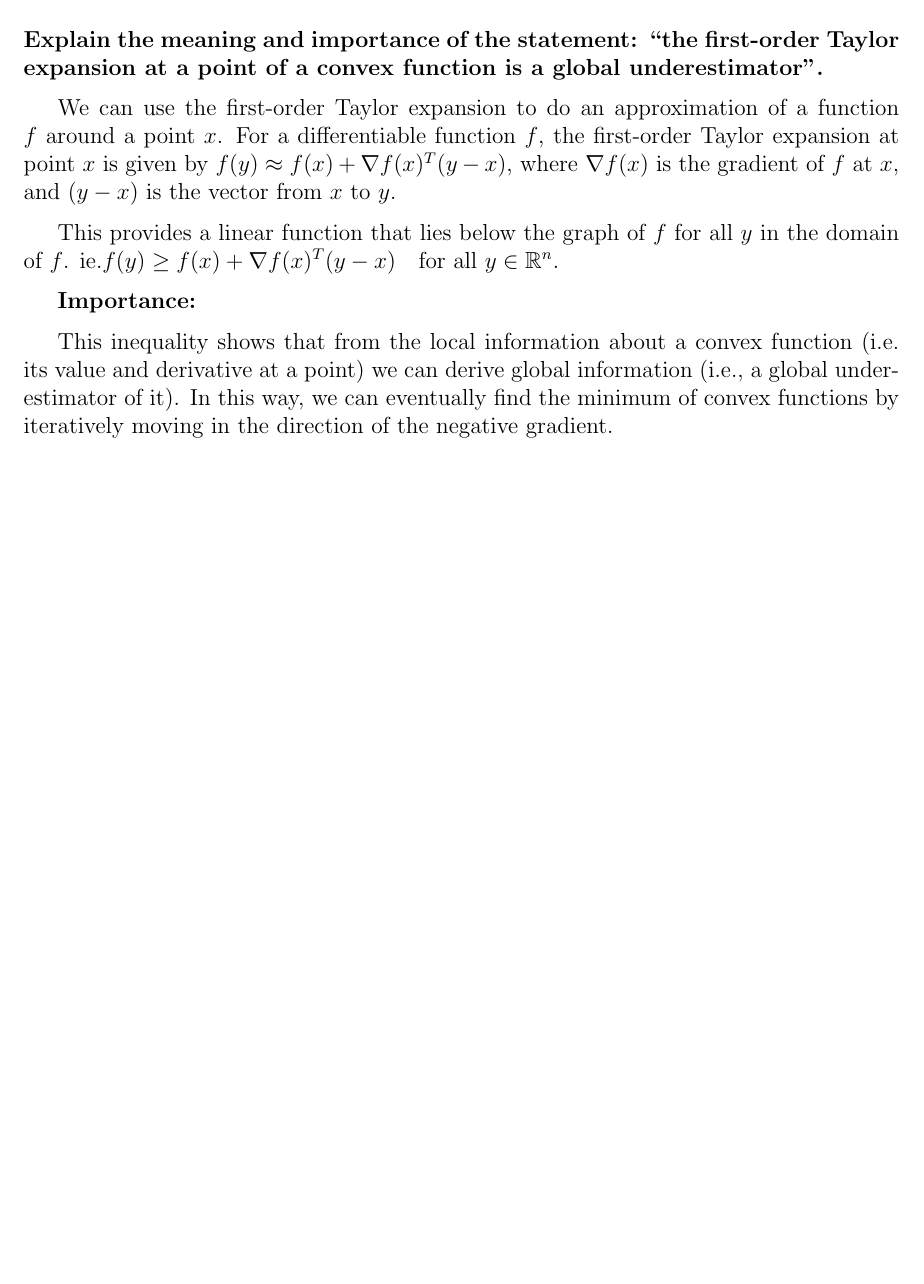
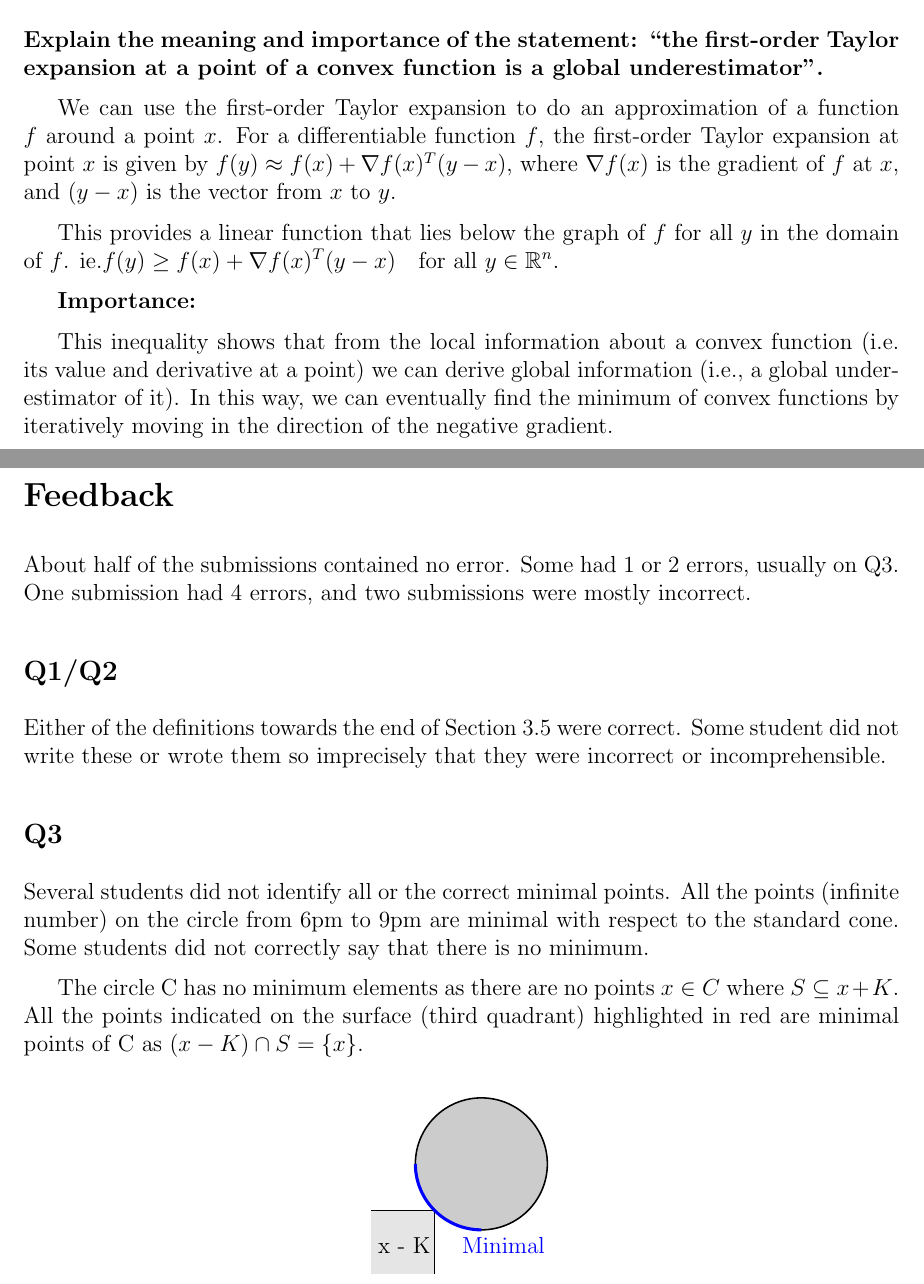
Before and after one commit to AmorZhao/Applied-advanced-optimisation, a LaTeX document (Weekly assessments - iRAT/template.tex, which reads Weekly assessments - iRAT/iRAT/3.tex): part of page 2 of 2 before the commit and two parts of pages 2 and 3 of 3 after it, the two joined at a grey line, cut so that both start at the same text, the shorter picture padded with empty space. Compiled offline with pdfLaTeX.

Commit message:
iRAT feedback & corrected

```diff
--- a/Weekly assessments - iRAT/iRAT/3.tex
+++ b/Weekly assessments - iRAT/iRAT/3.tex
@@ -81,3 +81,34 @@ This provides a linear function that lies below the graph of \( f \) for all \(
 \textbf{Importance:}
 
 This inequality shows that from the local information about a convex function (i.e. its value and derivative at a point) we can derive global information (i.e., a global underestimator of it). In this way, we can eventually find the minimum of convex functions by iteratively moving in the direction of the negative gradient.
+
+
+\newpage
+
+\section*{Feedback}
+
+About half of the submissions contained no error. Some had 1 or 2 errors, usually on Q3. One submission had 4 errors, and two submissions were mostly incorrect.
+
+\subsection*{Q1/Q2}
+
+Either of the definitions towards the end of Section 3.5 were correct. Some student did not write these or wrote them so imprecisely that they were incorrect or incomprehensible.
+
+\subsection*{Q3}
+
+Several students did not identify all or the correct minimal points. All the points (infinite number) on the circle from 6pm to 9pm are minimal with respect to the standard cone. Some students did not correctly say that there is no minimum.
+
+The circle C has no minimum elements as there are no points $x \in C$ where $S \subseteq x + K$.
+All the points indicated on the surface (third quadrant) highlighted in red are minimal points of C
+as $ (x - K) \cap S = \{x\}$.
+
+\begin{center}
+\begin{tikzpicture}
+\fill[gray!40] (2,2) circle (1.2);
+\draw[thick] (2,2) circle (1.2);
+\fill[gray!20] (0,{2 - 1.2/sqrt(2)}) -- ({2 - 1.2/sqrt(2)}, {2 - 1.2/sqrt(2)}) -- ({2 - 1.2/sqrt(2)}, 0) -- (0, 0) -- cycle;
+\draw[thick] (0,{2 - 1.2/sqrt(2)}) -- ({2 - 1.2/sqrt(2)}, {2 - 1.2/sqrt(2)}) -- ({2 - 1.2/sqrt(2)}, 0);
+\node at (0.6,0.8) [anchor=north, black] {x - K};
+\draw[blue, ultra thick] (2,0.8) arc[start angle=-90, end angle=-180, radius=1.2];
+\node at (2.4, 0.8) [anchor=north, blue] {Minimal};
+\end{tikzpicture}
+\end{center}
```
Also changed, not shown: Weekly assessments - iRAT/iRAT_3.pdf (added).
